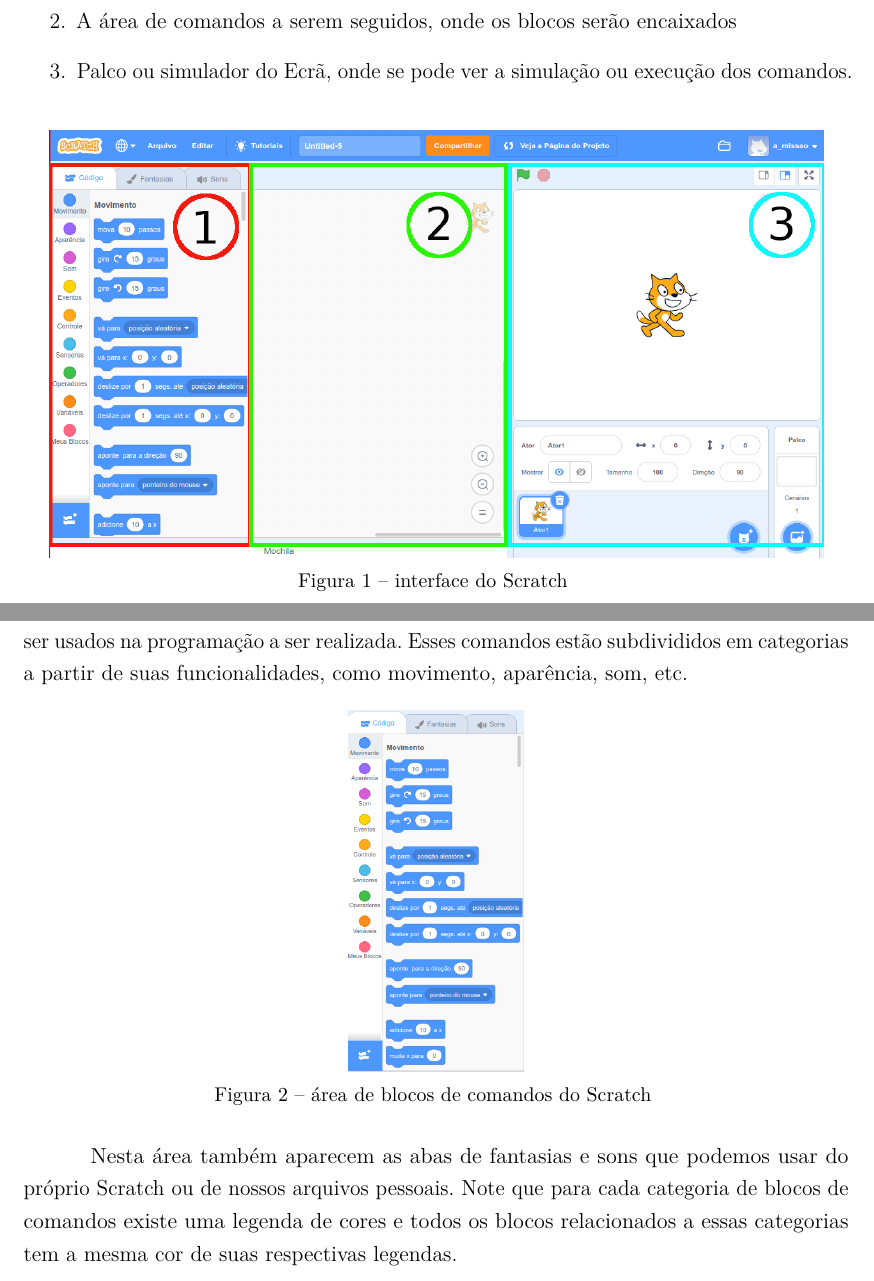
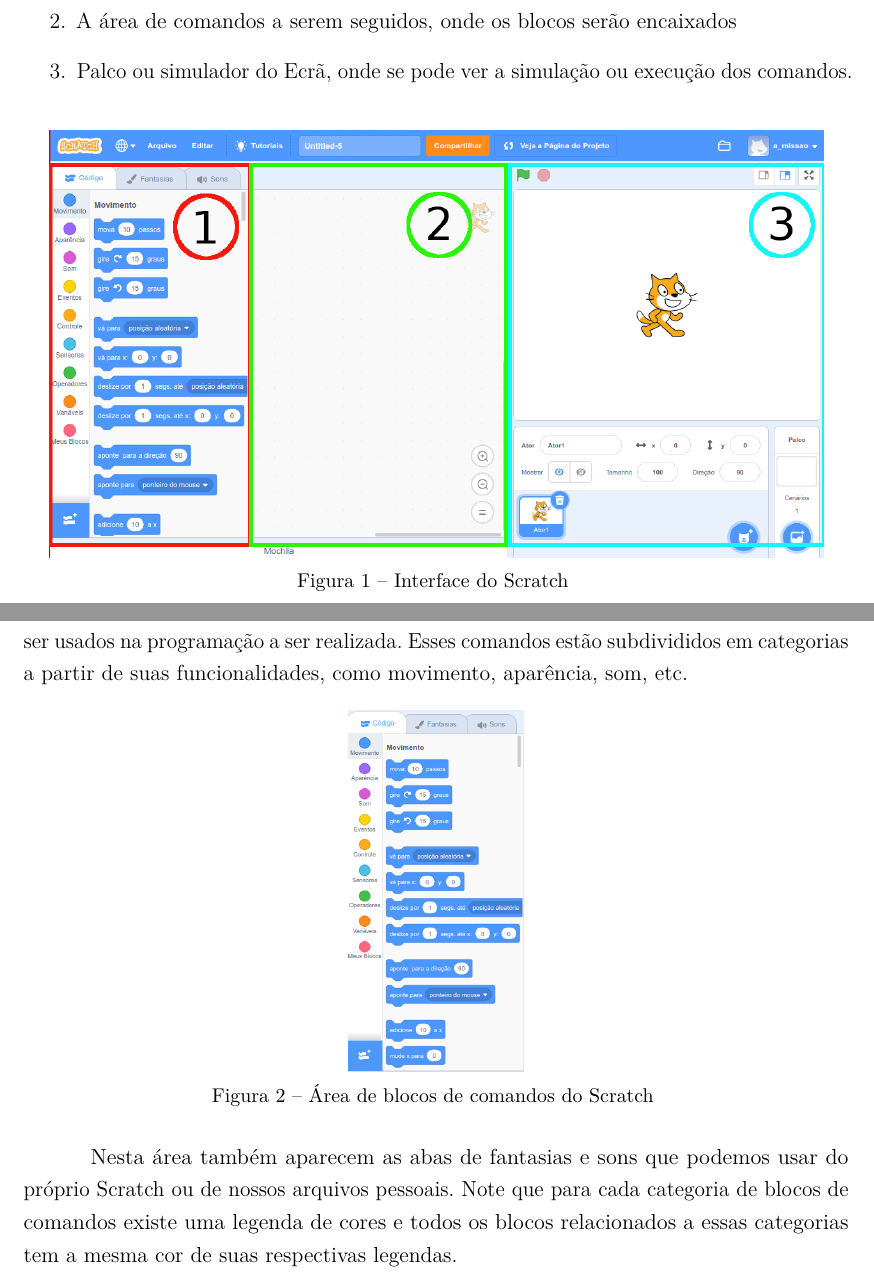
Before and after one commit to sergiolmat/tccscratch, a LaTeX thesis (tccscratch.tex): two parts of pages 21 and 22 of 27, joined at a grey line, cut so that both start at the same text. Compiled offline with pdfLaTeX.

Commit message:
redefinicao de layout 2

```diff
--- a/tccscratch.tex
+++ b/tccscratch.tex
@@ -638,7 +639,7 @@
     \center
 
     \includegraphics[width=15cm]{scratch1.png}
-    \caption{interface do Scratch \label{scr1}}
+    \caption{Interface do Scratch \label{scr1}}
 
 \end{figure}
 
@@ -651,7 +652,7 @@
     \center
 
     \includegraphics[height=7cm]{scratch2.png}
-    \caption{área de blocos de comandos do Scratch \label{scr2}}
+    \caption{Área de blocos de comandos do Scratch \label{scr2}}
 
 \end{figure}
 
```
Also changed, not shown: tccscratch.tex (1 more changed lines).
